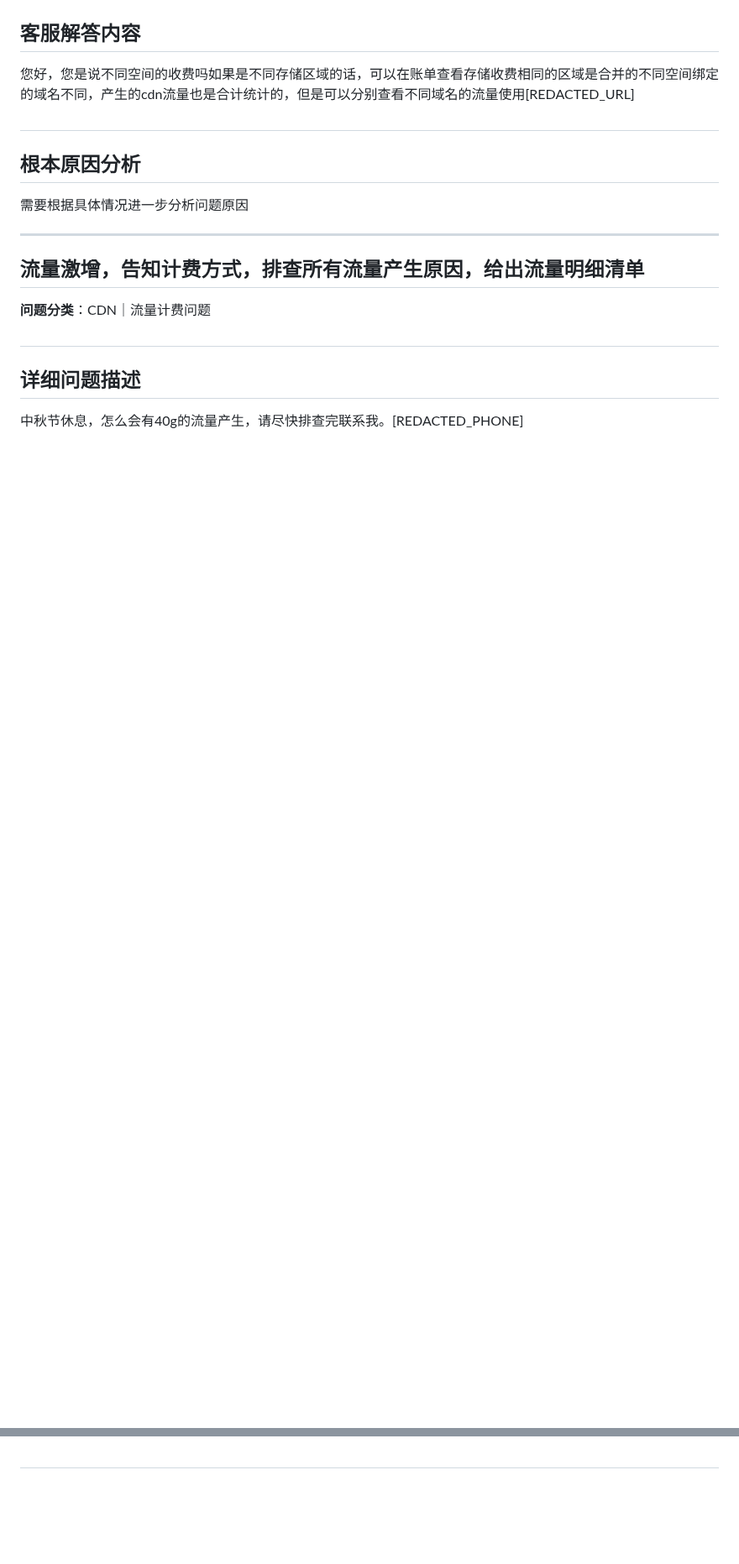
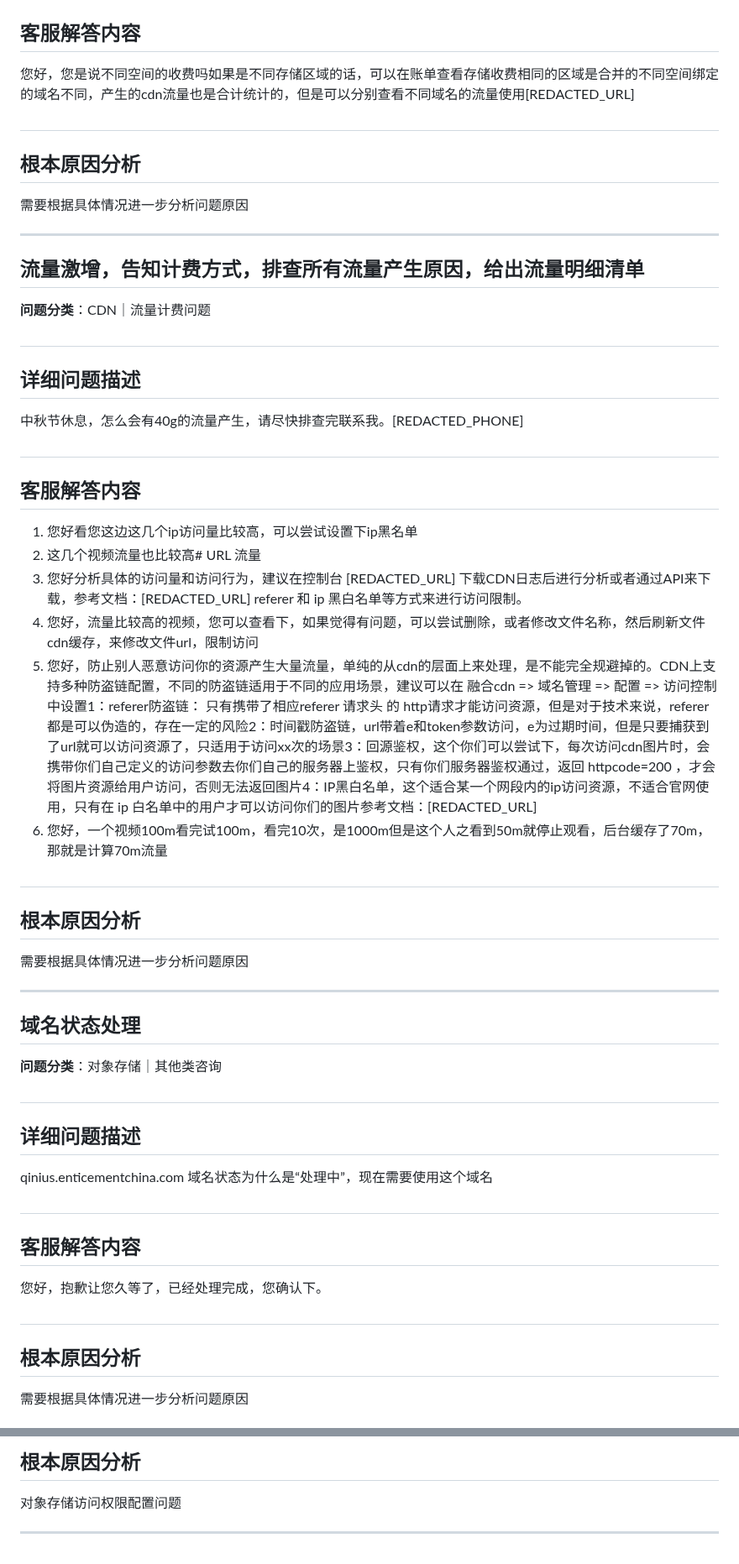
Before and after one commit to ShaoLongFei/XBot, a Markdown page: data/process_data_3.md, 2 parts joined by grey strips. Shown at 84% size. GitHub-like rendering; blank space fills up the shorter version.

```diff
--- a/data/process_data_3.md
+++ b/data/process_data_3.md
@@ -924,3 +924,32 @@ SSL证书已过期或失效，需要重新申请和部署新证书
 中秋节休息，怎么会有40g的流量产生，请尽快排查完联系我。[REDACTED_PHONE]
 
 #
+## 客服解答内容
+1. 您好看您这边这几个ip访问量比较高，可以尝试设置下ip黑名单
+2. 这几个视频流量也比较高#	URL	流量
+3. 您好分析具体的访问量和访问行为，建议在控制台 [REDACTED_URL] 下载CDN日志后进行分析或者通过API来下载，参考文档：[REDACTED_URL] referer 和 ip 黑白名单等方式来进行访问限制。
+4. 您好，流量比较高的视频，您可以查看下，如果觉得有问题，可以尝试删除，或者修改文件名称，然后刷新文件cdn缓存，来修改文件url，限制访问
+5. 您好，防止别人恶意访问你的资源产生大量流量，单纯的从cdn的层面上来处理，是不能完全规避掉的。CDN上支持多种防盗链配置，不同的防盗链适用于不同的应用场景，建议可以在 融合cdn => 域名管理 => 配置 => 访问控制 中设置1：referer防盗链： 只有携带了相应referer 请求头 的 http请求才能访问资源，但是对于技术来说，referer都是可以伪造的，存在一定的风险2：时间戳防盗链，url带着e和token参数访问，e为过期时间，但是只要捕获到了url就可以访问资源了，只适用于访问xx次的场景3：回源鉴权，这个你们可以尝试下，每次访问cdn图片时，会携带你们自己定义的访问参数去你们自己的服务器上鉴权，只有你们服务器鉴权通过，返回 httpcode=200 ，才会将图片资源给用户访问，否则无法返回图片4：IP黑白名单，这个适合某一个网段内的ip访问资源，不适合官网使用，只有在 ip 白名单中的用户才可以访问你们的图片参考文档：[REDACTED_URL]
+6. 您好，一个视频100m看完试100m，看完10次，是1000m但是这个人之看到50m就停止观看，后台缓存了70m，那就是计算70m流量
+
+#
+## 根本原因分析
+需要根据具体情况进一步分析问题原因
+
+---
+## 域名状态处理
+
+**问题分类**：对象存储｜其他类咨询
+
+#
+## 详细问题描述
+qinius.enticementchina.com 域名状态为什么是“处理中”，现在需要使用这个域名
+
+#
+## 客服解答内容
+您好，抱歉让您久等了，已经处理完成，您确认下。
+
+#
+## 根本原因分析
+需要根据具体情况进一步分析问题原因
+
@@ -926,0 +990,5 @@ SSL证书已过期或失效，需要重新申请和部署新证书
+#
+## 根本原因分析
+对象存储访问权限配置问题
+
+---
```
Also changed, not shown: other parts of data/process_data_3.md (+34 -0 lines).
